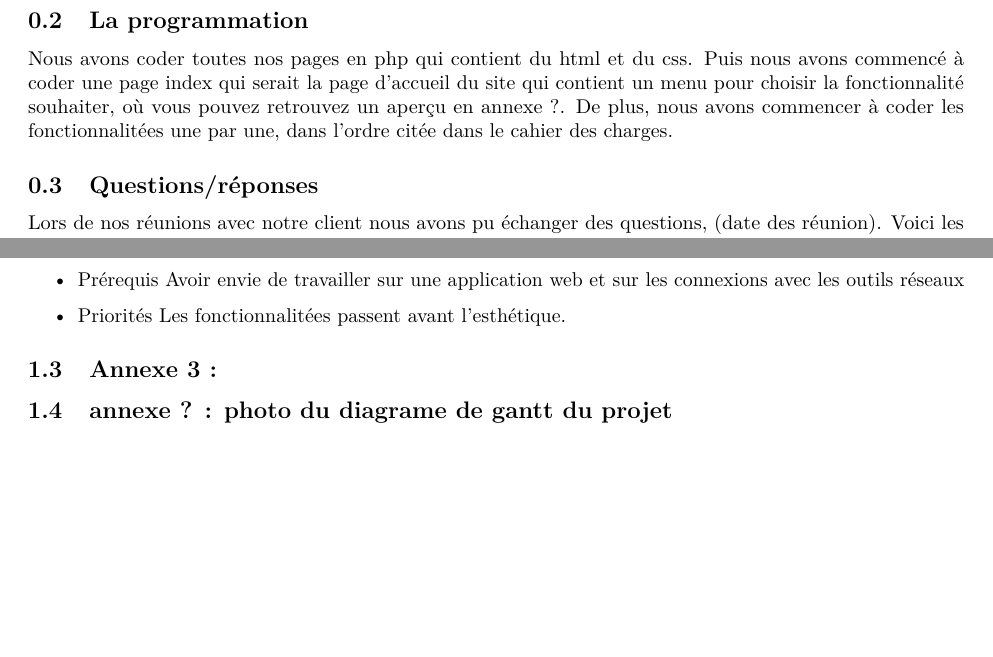
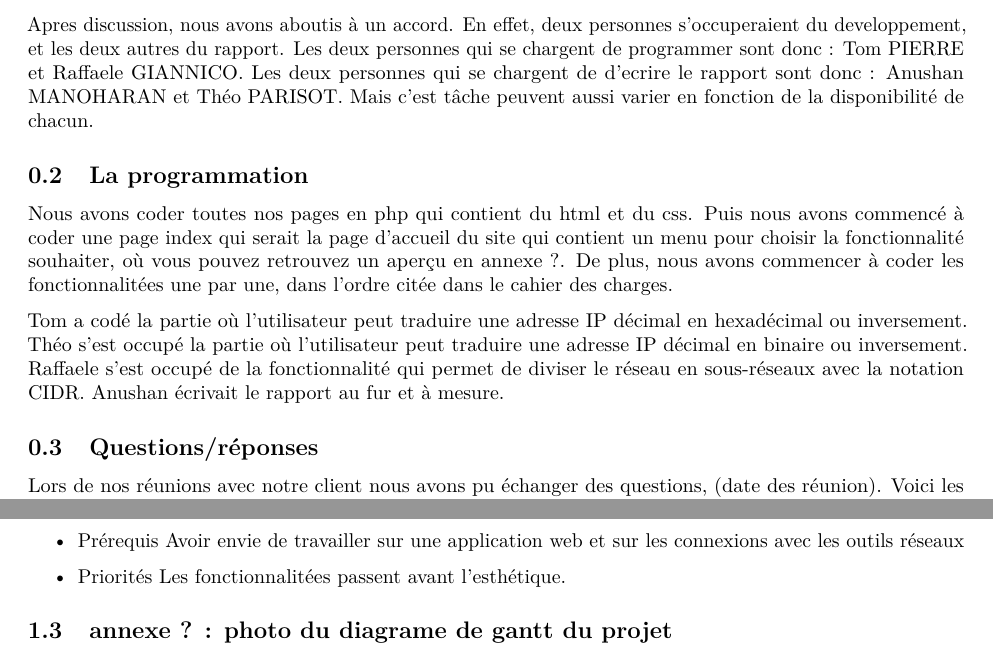
Before and after one commit to pleijan/Plateforme-de-revision-Reseaux, an R Markdown document (sujet_rapport/rapport.rmd): two parts of pages 3 and 4 of 4, joined at a grey line, cut at the place of the change, the shorter picture padded with empty space. Rendered offline with R 4.5, knitr and Pandoc, then LaTeX, with nearby package versions.

Commit message:
Update sujet_rapport/rapport.rmd

```diff
--- a/sujet_rapport/rapport.rmd
+++ b/sujet_rapport/rapport.rmd
@@ -47,12 +46,20 @@ Aussi nous avons utilisé la plateforme Zoom pour communiquer avec notre client,
 
 De plus, nous avons fait un diagramme de Gantt pour pouvoir situé les différentes tâches du projet dans le temps (cf. Annexe ?)
 
+Apres discussion, nous avons aboutis à un accord. En effet, deux personnes s'occuperaient du developpement, et les deux autres du rapport.
+Les deux personnes qui se chargent de programmer sont donc : Tom PIERRE et Raffaele GIANNICO.
+Les deux personnes qui se chargent de d'ecrire le rapport sont donc : Anushan MANOHARAN et Théo PARISOT.
+Mais c'est tâche peuvent aussi varier en fonction de la disponibilité de chacun.
+
 ## La programmation
 
 Nous avons coder toutes nos pages en php qui contient du html et du css. Puis nous avons commencé à coder une page index qui serait la page d'accueil du site qui contient un menu pour choisir la fonctionnalité souhaiter, où vous pouvez retrouvez un aperçu en annexe ?.
 De plus, nous avons commencer à coder les fonctionnalitées une par une, dans l'ordre citée dans le cahier des charges.
 
-
+Tom a codé la partie où l'utilisateur peut traduire une adresse IP décimal en hexadécimal ou inversement.
+Théo s'est occupé la partie où l'utilisateur peut traduire une adresse IP décimal en binaire ou inversement.
+Raffaele s'est occupé de la fonctionnalité qui permet de diviser le réseau en sous-réseaux avec la notation CIDR.
+Anushan écrivait le rapport au fur et à mesure.
 
 
 ## Questions/réponses
@@ -117,7 +124,5 @@ Avoir envie de travailler sur une application web et sur les connexions avec les
 - Priorités
 Les fonctionnalitées passent avant l'esthétique.
 
-## Annexe 3 :
-
 
 ## annexe ? : photo du diagrame de gantt du projet
```
Also changed, not shown: sujet_rapport/rapport.rmd (1 more changed lines).
